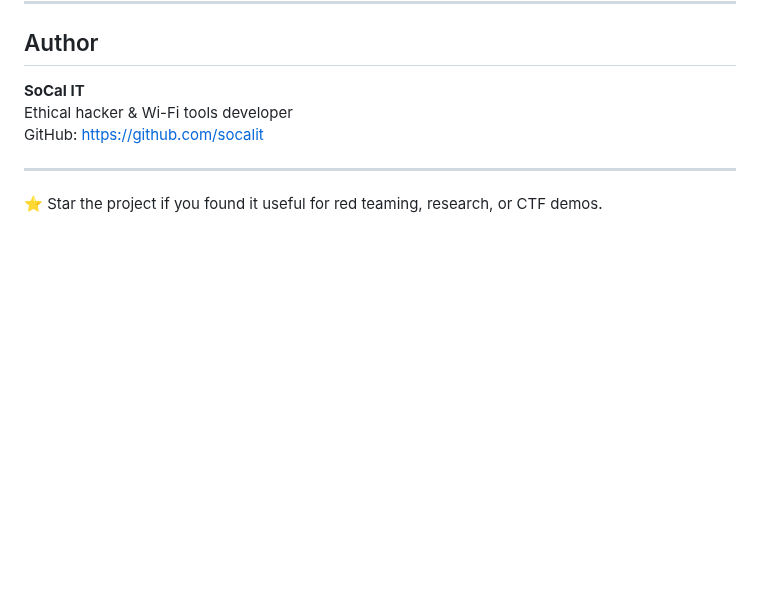
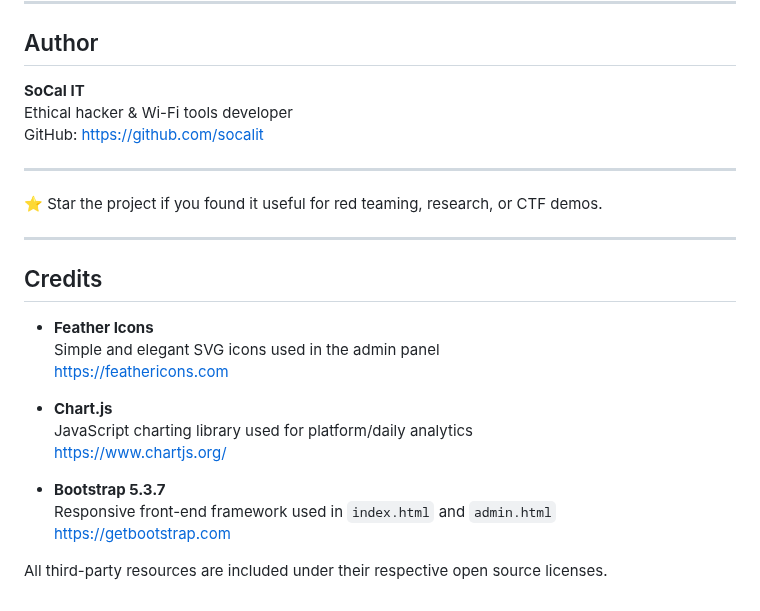
Before and after one commit to socalit/esp_phisher, a Markdown page: README.md, the part around the change. GitHub-like rendering; blank space fills up the shorter version.

```diff
--- a/README.md
+++ b/README.md
@@ -185,3 +185,21 @@ GitHub: [https://github.com/socalit](https://github.com/socalit)
 ---
 
 ⭐ Star the project if you found it useful for red teaming, research, or CTF demos.
+
+---
+
+## Credits
+
+- **Feather Icons**
+  Simple and elegant SVG icons used in the admin panel
+  https://feathericons.com
+
+- **Chart.js**
+  JavaScript charting library used for platform/daily analytics
+  https://www.chartjs.org/
+
+- **Bootstrap 5.3.7**
+  Responsive front-end framework used in `index.html` and `admin.html`
+  https://getbootstrap.com
+
+All third-party resources are included under their respective open source licenses.
```
